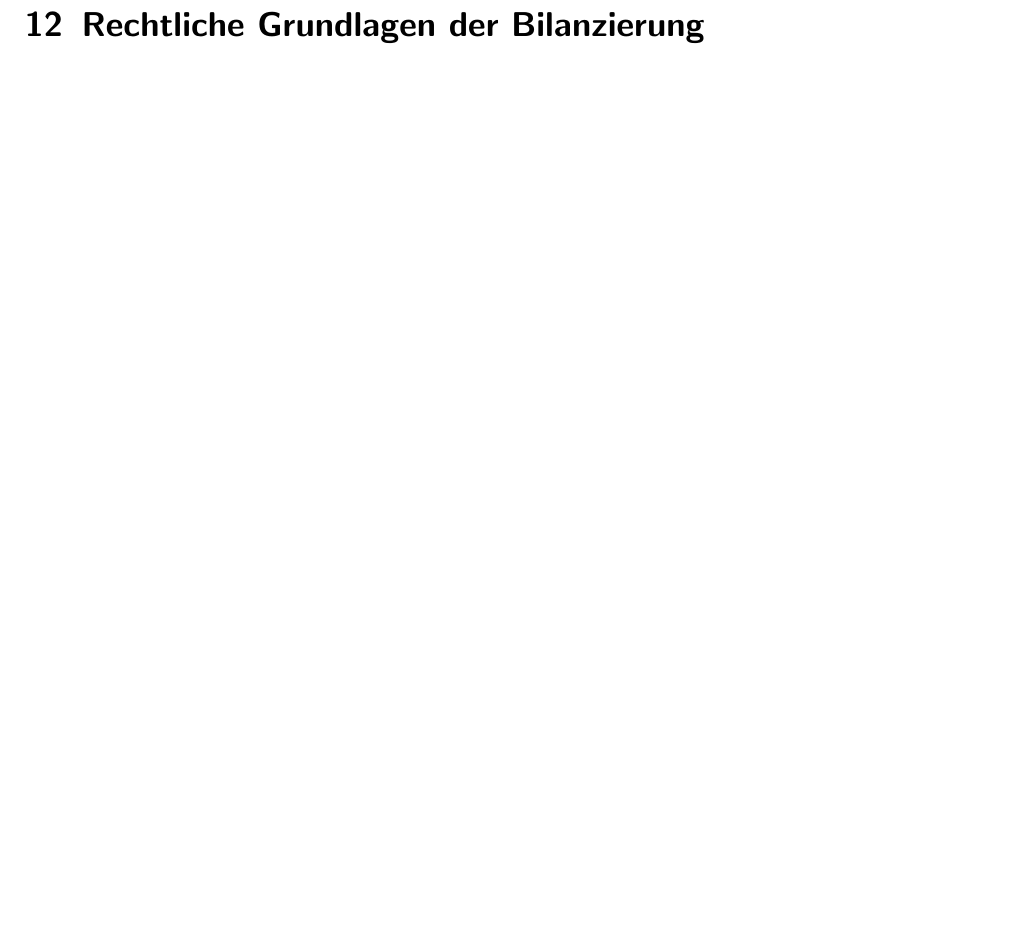
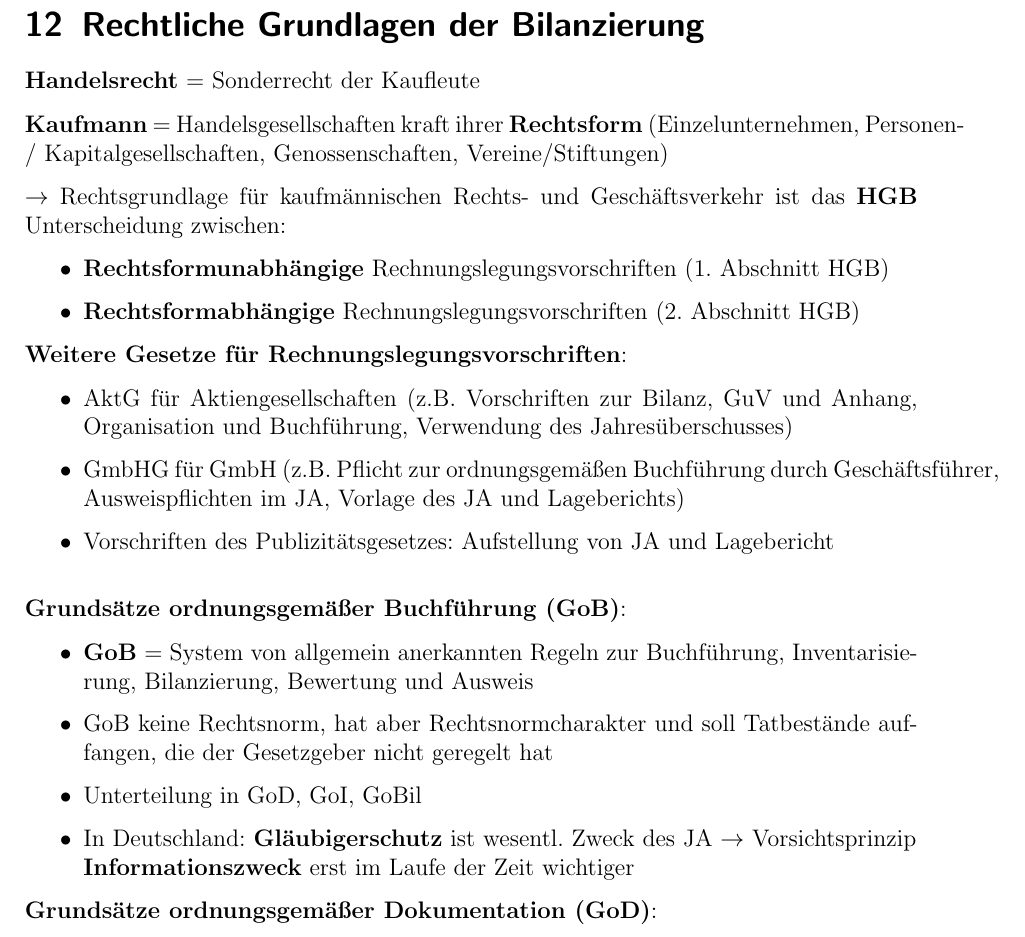
Before and after one commit to Proenchen/bwl-fr-recap, a LaTeX document (main.tex, which reads jahresabschluss/j2.tex): part of page 33 of 33, cut so that both start at the same text, the shorter picture padded with empty space. Compiled offline with pdfLaTeX.

Commit message:
Summarize until GoD

```diff
--- a/jahresabschluss/j2.tex
+++ b/jahresabschluss/j2.tex
@@ -1 +1,30 @@
 \section{Rechtliche Grundlagen der Bilanzierung}
+
+\textbf{Handelsrecht} = Sonderrecht der Kaufleute
+
+\textbf{Kaufmann} = Handelsgesellschaften kraft ihrer \textbf{Rechtsform} (Einzelunternehmen, Personen-/ Kapitalgesellschaften, Genossenschaften, Vereine/Stiftungen)
+
+$\rightarrow$ Rechtsgrundlage für kaufmännischen Rechts- und Geschäftsverkehr ist das \textbf{HGB}
+Unterscheidung zwischen:
+\begin{itemize}
+	\item \textbf{Rechtsformunabhängige} Rechnungslegungsvorschriften (1. Abschnitt HGB)
+	\item \textbf{Rechtsformabhängige} Rechnungslegungsvorschriften (2. Abschnitt HGB)
+\end{itemize}
+\textbf{Weitere Gesetze für Rechnungslegungsvorschriften}:
+\begin{itemize}
+	\item AktG für Aktiengesellschaften (z.B. Vorschriften zur Bilanz, GuV und Anhang, Organisation und Buchführung, Verwendung des Jahresüberschusses)
+	\item GmbHG für GmbH (z.B. Pflicht zur ordnungsgemäßen Buchführung durch
+	Geschäftsführer, Ausweispflichten im JA, Vorlage des JA und Lageberichts)
+	\item Vorschriften des Publizitätsgesetzes: Aufstellung von JA und Lagebericht
+\end{itemize}
+\bigskip
+\textbf{Grundsätze ordnungsgemäßer Buchführung (GoB)}:
+\begin{itemize}
+	\item \textbf{GoB} = System von allgemein anerkannten Regeln zur Buchführung, Inventarisierung, Bilanzierung, Bewertung und Ausweis
+	\item GoB keine Rechtsnorm, hat aber Rechtsnormcharakter und soll Tatbestände auffangen, die der Gesetzgeber nicht geregelt hat
+	\item Unterteilung in GoD, GoI, GoBil
+	\item In Deutschland: \textbf{Gläubigerschutz} ist wesentl. Zweck des JA $\rightarrow$ Vorsichtsprinzip\\
+	\textbf{Informationszweck} erst im Laufe der Zeit wichtiger
+\end{itemize}
+
+\textbf{Grundsätze ordnungsgemäßer Dokumentation (GoD)}:
```
Also changed, not shown: main.pdf.
